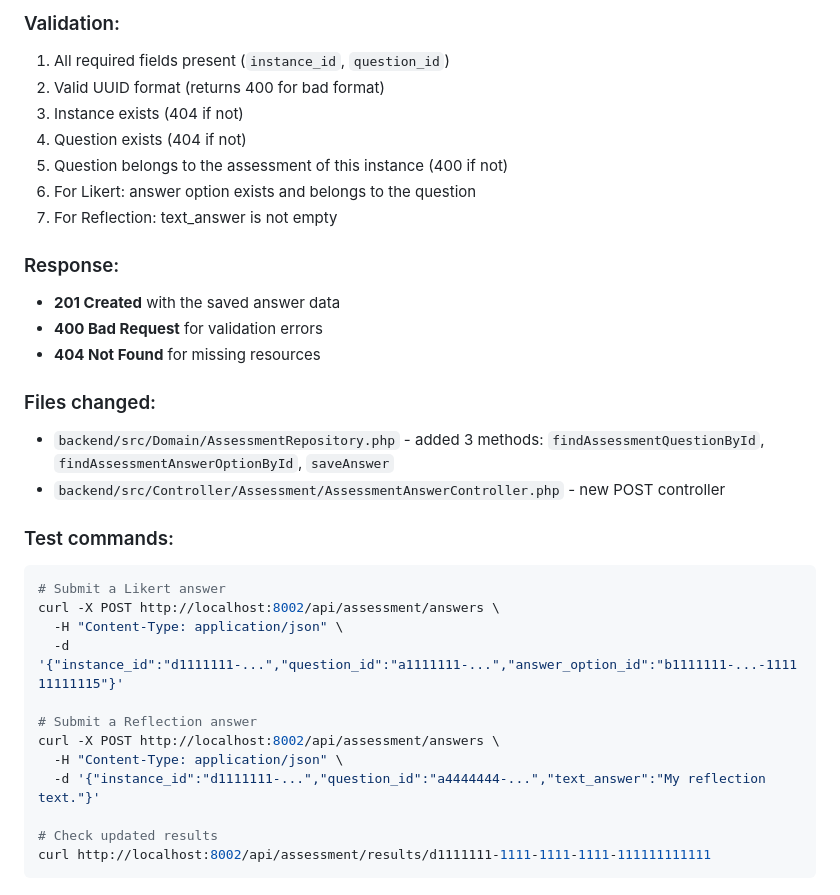
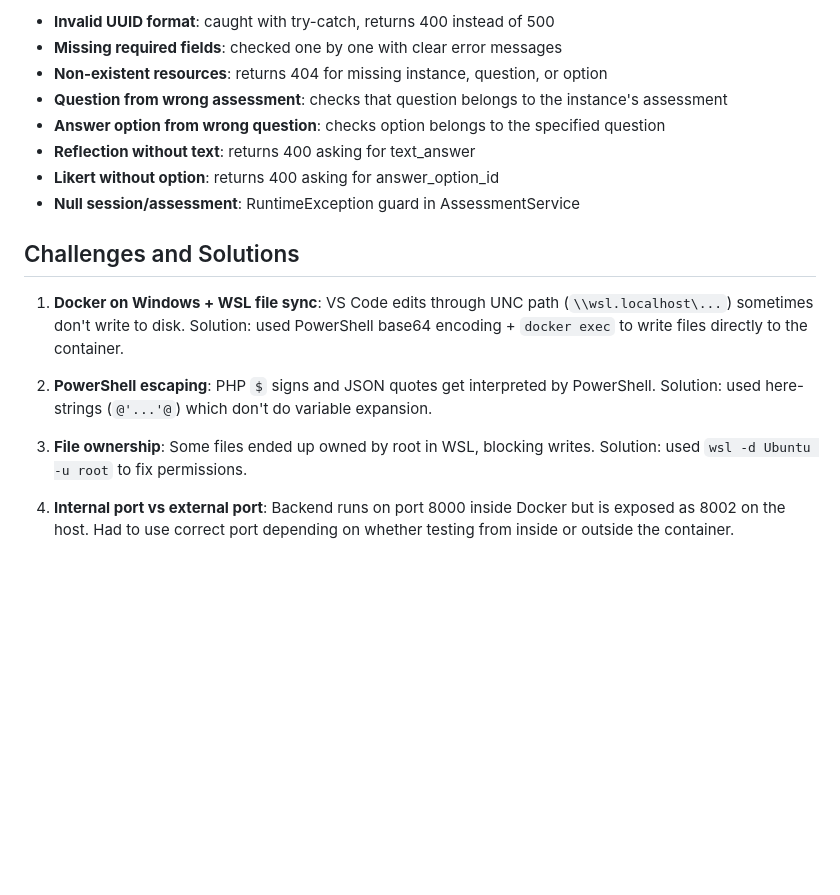
Before and after one commit to jefersondepaula/assessment-interview-task, a Markdown page: SOLUTION.md, the part around one of its changes. GitHub-like rendering; blank space fills up the shorter version.

````diff
--- a/SOLUTION.md
+++ b/SOLUTION.md
@@ -225,34 +212,19 @@ The scoring logic is in `AssessmentService::getProgressAndScore()`.
 
-### Validation:
-1. All required fields present (`instance_id`, `question_id`)
-2. Valid UUID format (returns 400 for bad format)
-3. Instance exists (404 if not)
-4. Question exists (404 if not)
-5. Question belongs to the assessment of this instance (400 if not)
-6. For Likert: answer option exists and belongs to the question
-7. For Reflection: text_answer is not empty
+- **Invalid UUID format**: caught with try-catch, returns 400 instead of 500
+- **Missing required fields**: checked one by one with clear error messages
+- **Non-existent resources**: returns 404 for missing instance, question, or option
+- **Question from wrong assessment**: checks that question belongs to the instance's assessment
+- **Answer option from wrong question**: checks option belongs to the specified question
+- **Reflection without text**: returns 400 asking for text_answer
+- **Likert without option**: returns 400 asking for answer_option_id
+- **Null session/assessment**: RuntimeException guard in AssessmentService
 
-### Response:
-- **201 Created** with the saved answer data
-- **400 Bad Request** for validation errors
-- **404 Not Found** for missing resources
+## Challenges and Solutions
 
-### Files changed:
-- `backend/src/Domain/AssessmentRepository.php` - added 3 methods: `findAssessmentQuestionById`, `findAssessmentAnswerOptionById`, `saveAnswer`
-- `backend/src/Controller/Assessment/AssessmentAnswerController.php` - new POST controller
+1. **Docker on Windows + WSL file sync**: VS Code edits through UNC path (`\\wsl.localhost\...`) sometimes don't write to disk. Solution: used PowerShell base64 encoding + `docker exec` to write files directly to the container.
 
-### Test commands:
-```bash
-# Submit a Likert answer
-curl -X POST http://localhost:8002/api/assessment/answers \
-  -H "Content-Type: application/json" \
-  -d '{"instance_id":"d1111111-...","question_id":"a1111111-...","answer_option_id":"b1111111-...-111111111115"}'
+2. **PowerShell escaping**: PHP `$` signs and JSON quotes get interpreted by PowerShell. Solution: used here-strings (`@'...'@`) which don't do variable expansion.
 
-# Submit a Reflection answer
-curl -X POST http://localhost:8002/api/assessment/answers \
-  -H "Content-Type: application/json" \
-  -d '{"instance_id":"d1111111-...","question_id":"a4444444-...","text_answer":"My reflection text."}'
+3. **File ownership**: Some files ended up owned by root in WSL, blocking writes. Solution: used `wsl -d Ubuntu -u root` to fix permissions.
 
-# Check updated results
-curl http://localhost:8002/api/assessment/results/d1111111-1111-1111-1111-111111111111
-```
+4. **Internal port vs external port**: Backend runs on port 8000 inside Docker but is exposed as 8002 on the host. Had to use correct port depending on whether testing from inside or outside the container.
````
Also changed, not shown: other parts of SOLUTION.md (+80 -93 lines).
